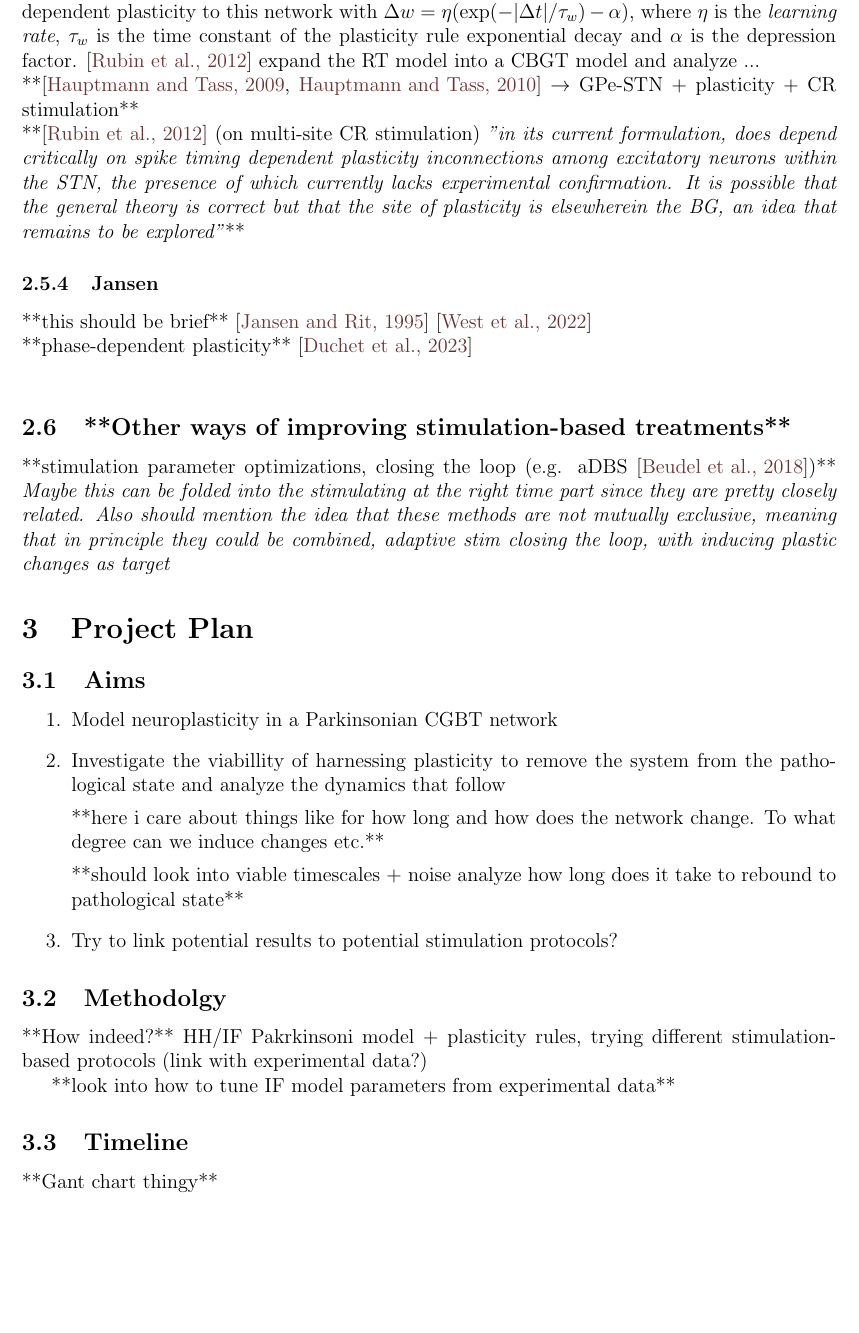
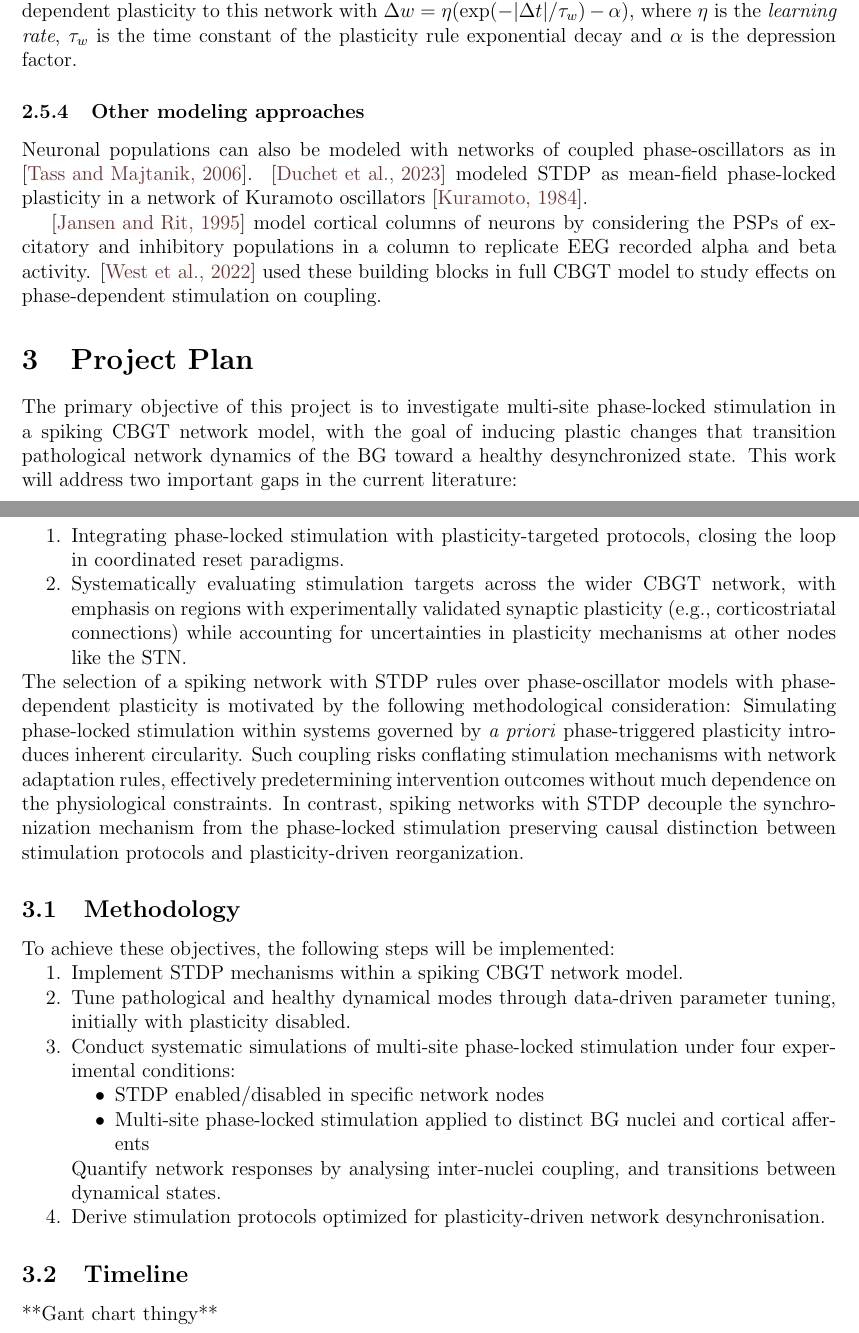
Before and after one commit to NemoInfo/plasticity, a LaTeX document (planning_report/main.tex): part of page 6 of 9 before the commit and two parts of pages 6 and 7 of 11 after it, the two joined at a grey line, cut so that both start at the same text, the shorter picture padded with empty space. Compiled offline with pdfLaTeX.

Commit message:
Add abstract, project plan, methodology

```diff
--- a/planning_report/main.tex
+++ b/planning_report/main.tex
@@ -222,53 +252,52 @@ delay between $d$ and $s$.
 \cite{madadi2022inhibitory} expand on this model by adding inhibitory spike-timing-dependent
 plasticity to this network with $\Delta w = \eta(\exp(-|\Delta t| / \tau_w) - \alpha)$,
 where $\eta$ is the \textit{learning rate}, $\tau_w$ is the time constant of the plasticity
-rule exponential decay and $\alpha$ is the depression factor. \cite{rubin2012basal} expand
-the RT model into a CBGT model and analyze ... \\
-**\cite{hauptmann2009cumulative, hauptmann2010restoration} $\rightarrow$ GPe-STN + plasticity +
-CR stimulation** \\
-**\cite{rubin2012basal} (on multi-site CR stimulation) \emph{"in its current formulation, does
-	depend critically on spike timing dependent plasticity inconnections among excitatory neurons
-	within the STN, the presence of which currently lacks experimental confirmation. It is possible
-	that the general theory is correct but that the site of plasticity is elsewherein the BG, an
-	idea that remains to be explored"}**
+rule exponential decay and $\alpha$ is the depression factor.
 
 % Population
-\subsubsection{Jansen}
-**this should be brief** \cite{jansen1995electroencephalogram} \cite{west2022stimulating} \\
-**phase-dependent plasticity** \cite{duchet2023mean} \\
+\subsubsection{Other modeling approaches}
+Neuronal populations can also be modeled with networks of coupled phase-oscillators as in
+\cite{tass2006long}. \cite{duchet2023mean} modeled STDP as mean-field phase-locked plasticity in a network of
+Kuramoto oscillators \cite{kuramoto1984phase}.
 
-
-\subsection{**Other ways of improving stimulation-based treatments**}
-**stimulation parameter optimizations, closing the loop (e.g. aDBS \cite{beudel2018adaptive})**
-\textit{
-	Maybe this can be folded into the stimulating at the right time part
-	since they are pretty closely related. Also should mention the idea that
-	these methods are not mutually exclusive, meaning that in principle they
-	could be combined, adaptive stim closing the loop, with inducing plastic
-	changes as target
-}
+\cite{jansen1995electroencephalogram} model cortical columns of neurons by considering the PSPs of
+excitatory and inhibitory populations in a column to replicate EEG recorded alpha and beta activity.
+\cite{west2022stimulating} used these building blocks in full CBGT model to study effects on
+phase-dependent stimulation on coupling.
 
 \section{Project Plan}
+The primary objective of this project is to investigate multi-site phase-locked stimulation in a spiking CBGT network
+model, with the goal of inducing plastic changes that transition pathological network dynamics of the BG toward
+a healthy desynchronized state. This work will address two important gaps in the current literature:
+\begin{enumerate}[nosep]
+	\item Integrating phase-locked stimulation with plasticity-targeted protocols, closing the loop in coordinated
+	      reset paradigms.
+	\item Systematically evaluating stimulation targets across the wider CBGT network, with emphasis on regions with
+	      experimentally validated synaptic plasticity (e.g., corticostriatal connections) while accounting for
+	      uncertainties in plasticity mechanisms at other nodes like the STN.
+\end{enumerate}
+The selection of a spiking network with STDP rules over phase-oscillator models with phase-dependent plasticity is
+motivated by the following methodological consideration:
+Simulating phase-locked stimulation within systems governed by \textit{a priori} phase-triggered plasticity introduces
+inherent circularity.
+Such coupling risks conflating stimulation mechanisms with network adaptation rules, effectively predetermining
+intervention outcomes without much dependence on the physiological constraints.
+In contrast, spiking networks with STDP decouple the synchronization mechanism from the phase-locked stimulation
+preserving causal distinction between stimulation protocols and plasticity-driven reorganization.
 
-
-\subsection{Aims}
-\begin{enumerate}
-	\item Model neuroplasticity in a Parkinsonian CGBT network
-	\item Investigate the viabillity of harnessing plasticity to remove the
-	      system from the pathological state and analyze the dynamics that follow
-
-	      **here i care about things like for how long and how does the network change.
-	      To what degree can we induce changes etc.**
-
-	      **should look into viable timescales + noise analyze how long does it take to rebound to
-	      pathological state**
-	\item Try to link potential results to potential stimulation protocols?
+\subsection{Methodology}
+To achieve these objectives, the following steps will be implemented:
+\begin{enumerate}[nosep]
+	\item Implement STDP mechanisms within a spiking CBGT network model.
+	\item Tune pathological and healthy dynamical modes through data-driven parameter tuning, initially with plasticity disabled.
+	\item Conduct systematic simulations of multi-site phase-locked stimulation under four experimental conditions:
+	      \begin{itemize}[nosep]
+		      \item STDP enabled/disabled in specific network nodes
+		      \item Multi-site phase-locked stimulation applied to distinct BG nuclei and cortical afferents
+	      \end{itemize}
+	      Quantify network responses by analysing inter-nuclei coupling, and transitions between dynamical states.
+	\item Derive stimulation protocols optimized for plasticity-driven network desynchronisation.
 \end{enumerate}
-
-\subsection{Methodolgy} **How indeed?** HH/IF Pakrkinsoni model + plasticity rules, trying
-different stimulation-based protocols (link with experimental data?)
-
-**look into how to tune IF model parameters from experimental data**
 
 \subsection{Timeline}
 **Gant chart thingy**
```
Also changed, not shown: planning_report/refs.bib (+60 -0 lines), planning_report/main.pdf, planning_report/main.tex (70 more changed lines).
